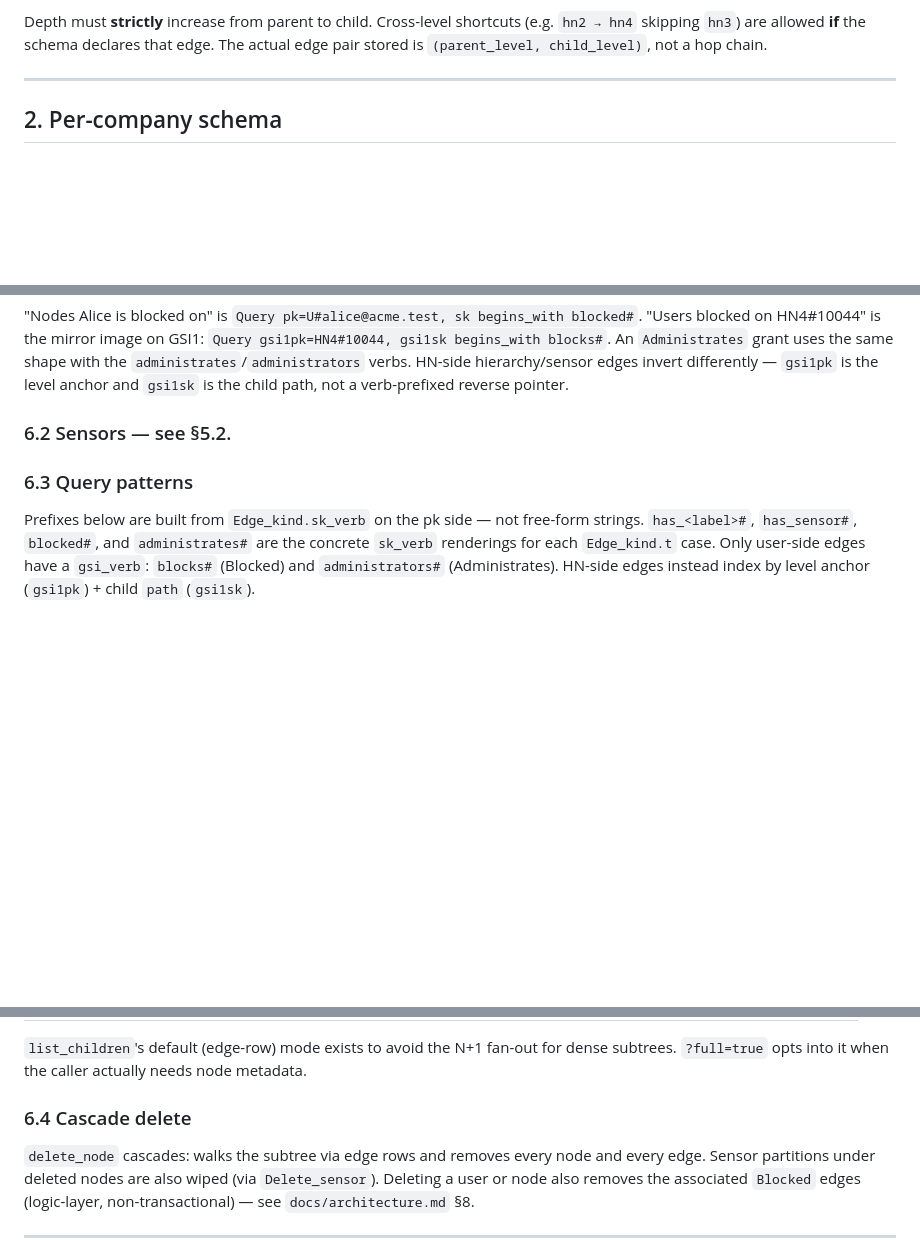
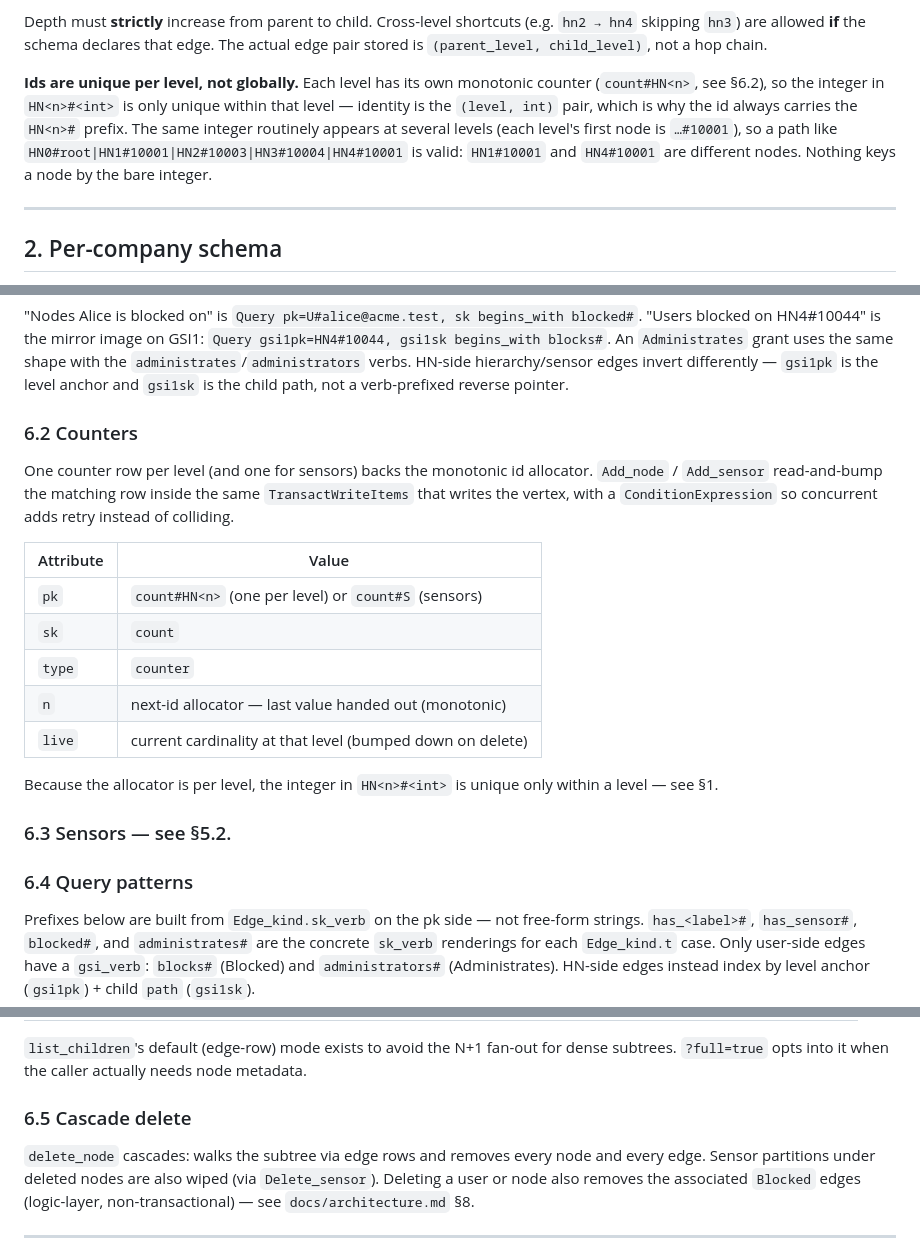
Before and after one commit to surt666/ems_rust, a Markdown page: docs/hierarchy-and-sensors.md, 3 parts joined by grey strips. GitHub-like rendering; blank space fills up the shorter version.

Commit message:
update counter info

```diff
--- a/docs/hierarchy-and-sensors.md
+++ b/docs/hierarchy-and-sensors.md
@@ -33,6 +33,14 @@ Depth must **strictly** increase from parent to child. Cross-level shortcuts
 (e.g. `hn2 → hn4` skipping `hn3`) are allowed **if** the schema declares that
 edge. The actual edge pair stored is `(parent_level, child_level)`, not a hop
 chain.
+
+**Ids are unique per level, not globally.** Each level has its own monotonic
+counter (`count#HN<n>`, see §6.2), so the integer in `HN<n>#<int>` is only
+unique within that level — identity is the `(level, int)` pair, which is why
+the id always carries the `HN<n>#` prefix. The same integer routinely appears
+at several levels (each level's first node is `…#10001`), so a path like
+`HN0#root|HN1#10001|HN2#10003|HN3#10004|HN4#10001` is valid: `HN1#10001` and
+`HN4#10001` are different nodes. Nothing keys a node by the bare integer.
 
 ---
 
@@ -466,9 +474,27 @@ blocks#`. An `Administrates` grant uses the same shape with the
 invert differently — `gsi1pk` is the level anchor and `gsi1sk` is the
 child path, not a verb-prefixed reverse pointer.
 
-### 6.2 Sensors — see §5.2.
+### 6.2 Counters
 
-### 6.3 Query patterns
+One counter row per level (and one for sensors) backs the monotonic id
+allocator. `Add_node` / `Add_sensor` read-and-bump the matching row inside the
+same `TransactWriteItems` that writes the vertex, with a `ConditionExpression`
+so concurrent adds retry instead of colliding.
+
+| Attribute | Value                                                         |
+|-----------|---------------------------------------------------------------|
+| `pk`      | `count#HN<n>` (one per level) or `count#S` (sensors)          |
+| `sk`      | `count`                                                       |
+| `type`    | `counter`                                                     |
+| `n`       | next-id allocator — last value handed out (monotonic)        |
+| `live`    | current cardinality at that level (bumped down on delete)    |
+
+Because the allocator is per level, the integer in `HN<n>#<int>` is unique only
+within a level — see §1.
+
+### 6.3 Sensors — see §5.2.
+
+### 6.4 Query patterns
 
 Prefixes below are built from `Edge_kind.sk_verb` on the pk side — not
 free-form strings. `has_<label>#`, `has_sensor#`, `blocked#`, and
@@ -493,7 +519,7 @@ case. Only user-side edges have a `gsi_verb`: `blocks#` (Blocked) and
 dense subtrees. `?full=true` opts into it when the caller actually needs node
 metadata.
 
-### 6.4 Cascade delete
+### 6.5 Cascade delete
 
 `delete_node` cascades: walks the subtree via edge rows and removes every node
 and every edge. Sensor partitions under deleted nodes are also wiped (via
```
